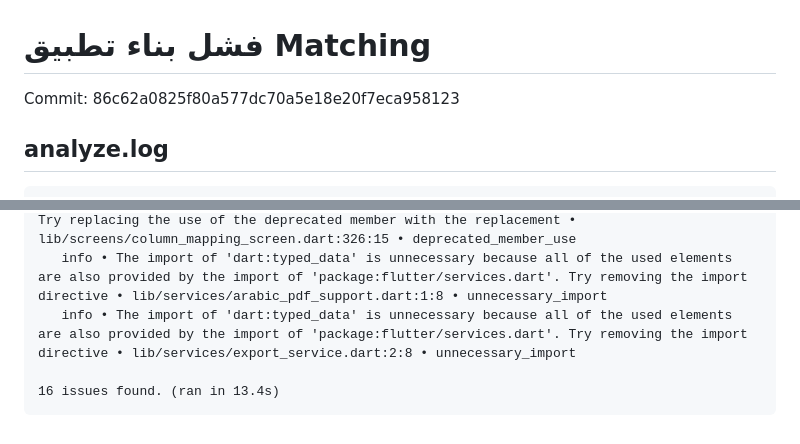
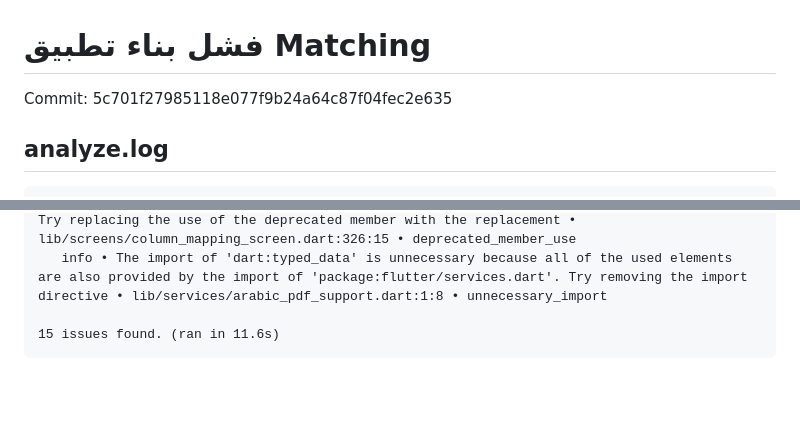
Before and after one commit to aljwaal1/Matching, a Markdown page: CI_FAILURE.md, 2 parts joined by grey strips. GitHub-like rendering; blank space fills up the shorter version.

Commit message:
CI: record Matching build failure

````diff
--- a/CI_FAILURE.md
+++ b/CI_FAILURE.md
@@ -1,6 +1,6 @@
 # فشل بناء تطبيق Matching
 
-Commit: 86c62a0825f80a577dc70a5e18e20f7eca958123
+Commit: 5c701f27985118e077f9b24a64c87f04fec2e635
 
 ## analyze.log
 ```text
@@ -21,7 +21,6 @@ warning • The value of the local variable 'previousPending' isn't used. Try re
    info • 'value' is deprecated and shouldn't be used. Use initialValue instead. This will set the initial value for the form field. This feature was deprecated after v3.33.0-1.0.pre. Try replacing the use of the deprecated member with the replacement • lib/screens/column_mapping_screen.dart:244:15 • deprecated_member_use
    info • 'value' is deprecated and shouldn't be used. Use initialValue instead. This will set the initial value for the form field. This feature was deprecated after v3.33.0-1.0.pre. Try replacing the use of the deprecated member with the replacement • lib/screens/column_mapping_screen.dart:326:15 • deprecated_member_use
    info • The import of 'dart:typed_data' is unnecessary because all of the used elements are also provided by the import of 'package:flutter/services.dart'. Try removing the import directive • lib/services/arabic_pdf_support.dart:1:8 • unnecessary_import
-   info • The import of 'dart:typed_data' is unnecessary because all of the used elements are also provided by the import of 'package:flutter/services.dart'. Try removing the import directive • lib/services/export_service.dart:2:8 • unnecessary_import
 
-16 issues found. (ran in 13.4s)
+15 issues found. (ran in 11.6s)
 ```
````
